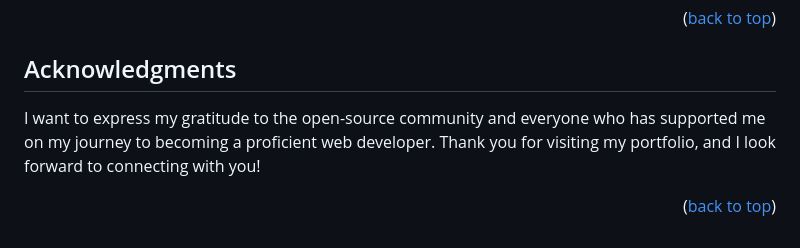
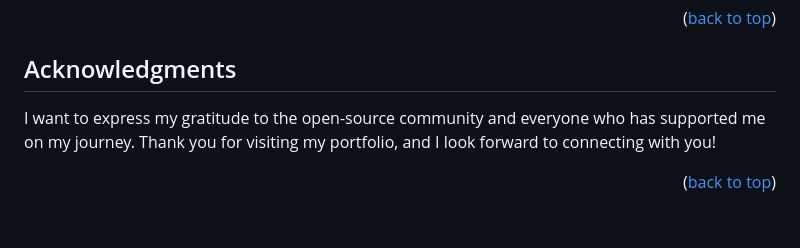
Before and after one commit to SimplyRamin/simplyramin.github.io, a Markdown page: README.md, the part around the change. Drawn GitHub-style.

Commit message:
minor fixing a typo

```diff
--- a/README.md
+++ b/README.md
@@ -150,6 +150,6 @@ Project Link: [https://github.com/SimplyRamin/simplyramin.github.io](https://git
 <!-- ACKNOWLEDGMENTS -->
 ## Acknowledgments
 
-I want to express my gratitude to the open-source community and everyone who has supported me on my journey to becoming a proficient web developer. Thank you for visiting my portfolio, and I look forward to connecting with you!
+I want to express my gratitude to the open-source community and everyone who has supported me on my journey. Thank you for visiting my portfolio, and I look forward to connecting with you!
 
 <p align="right">(<a href="#readme-top">back to top</a>)</p>
```
